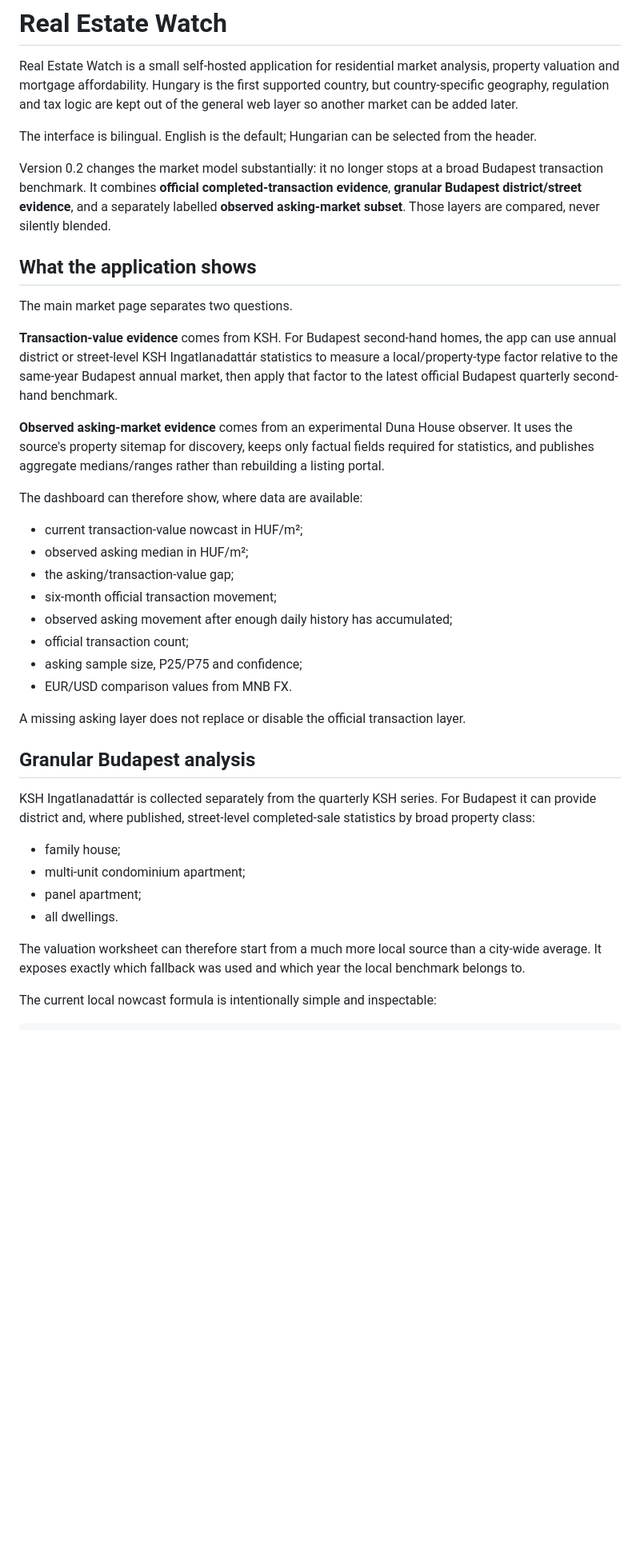
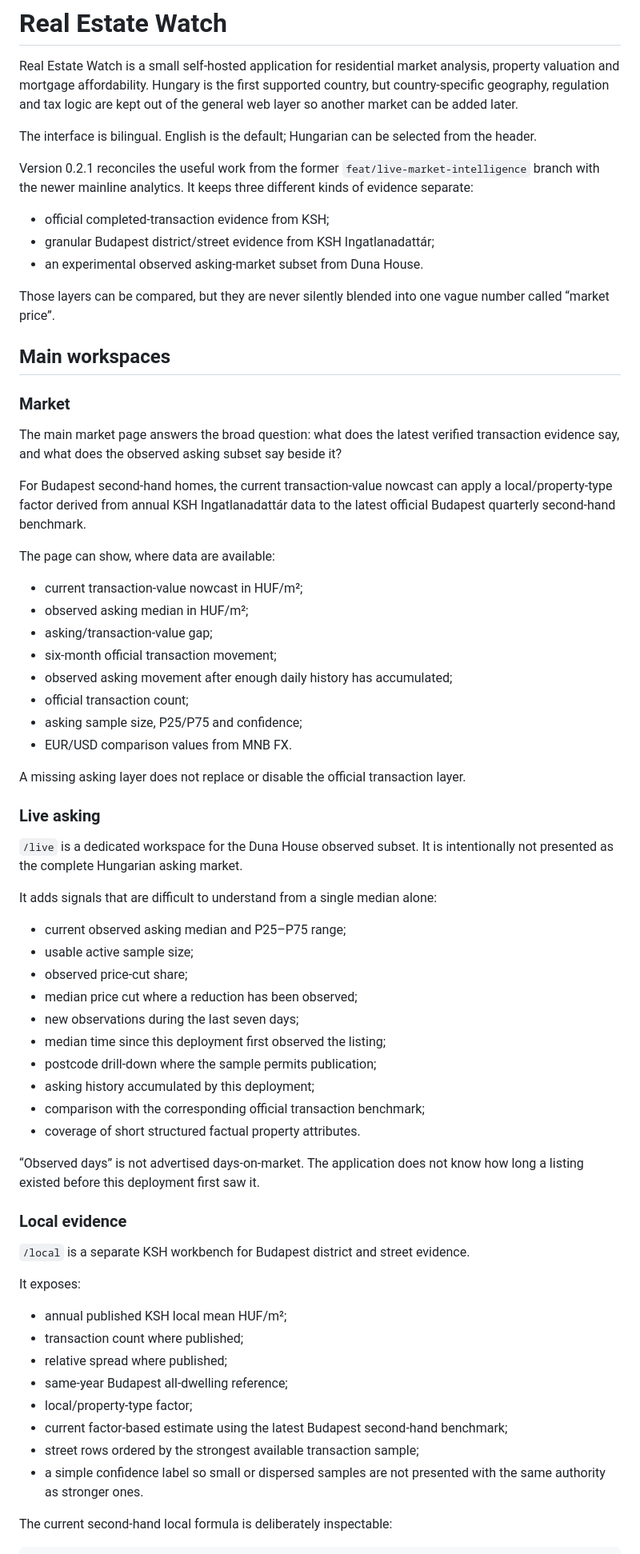
Before and after one commit to ArrowSK/real-estate-watch, a Markdown page: README.md, the part around one of its changes. Shown at 80% size. GitHub-like rendering; blank space fills up the shorter version.

Commit message:
Document reconciled live and local intelligence

````diff
--- a/README.md
+++ b/README.md
@@ -4,21 +4,27 @@ Real Estate Watch is a small self-hosted application for residential market anal
 
 The interface is bilingual. English is the default; Hungarian can be selected from the header.
 
-Version 0.2 changes the market model substantially: it no longer stops at a broad Budapest transaction benchmark. It combines **official completed-transaction evidence**, **granular Budapest district/street evidence**, and a separately labelled **observed asking-market subset**. Those layers are compared, never silently blended.
+Version 0.2.1 reconciles the useful work from the former `feat/live-market-intelligence` branch with the newer mainline analytics. It keeps three different kinds of evidence separate:
 
-## What the application shows
+- official completed-transaction evidence from KSH;
+- granular Budapest district/street evidence from KSH Ingatlanadattár;
+- an experimental observed asking-market subset from Duna House.
 
-The main market page separates two questions.
+Those layers can be compared, but they are never silently blended into one vague number called “market price”.
 
-**Transaction-value evidence** comes from KSH. For Budapest second-hand homes, the app can use annual district or street-level KSH Ingatlanadattár statistics to measure a local/property-type factor relative to the same-year Budapest annual market, then apply that factor to the latest official Budapest quarterly second-hand benchmark.
+## Main workspaces
 
-**Observed asking-market evidence** comes from an experimental Duna House observer. It uses the source's property sitemap for discovery, keeps only factual fields required for statistics, and publishes aggregate medians/ranges rather than rebuilding a listing portal.
+### Market
 
-The dashboard can therefore show, where data are available:
+The main market page answers the broad question: what does the latest verified transaction evidence say, and what does the observed asking subset say beside it?
+
+For Budapest second-hand homes, the current transaction-value nowcast can apply a local/property-type factor derived from annual KSH Ingatlanadattár data to the latest official Budapest quarterly second-hand benchmark.
+
+The page can show, where data are available:
 
 - current transaction-value nowcast in HUF/m²;
 - observed asking median in HUF/m²;
-- the asking/transaction-value gap;
+- asking/transaction-value gap;
 - six-month official transaction movement;
 - observed asking movement after enough daily history has accumulated;
 - official transaction count;
@@ -27,17 +33,40 @@ The dashboard can therefore show, where data are available:
 
 A missing asking layer does not replace or disable the official transaction layer.
 
-## Granular Budapest analysis
+### Live asking
 
-KSH Ingatlanadattár is collected separately from the quarterly KSH series. For Budapest it can provide district and, where published, street-level completed-sale statistics by broad property class:
+`/live` is a dedicated workspace for the Duna House observed subset. It is intentionally not presented as the complete Hungarian asking market.
 
-- family house;
-- multi-unit condominium apartment;
-- panel apartment;
-- all dwellings.
+It adds signals that are difficult to understand from a single median alone:
 
-The valuation worksheet can therefore start from a much more local source than a city-wide average. It exposes exactly which fallback was used and which year the local benchmark belongs to.
+- current observed asking median and P25–P75 range;
+- usable active sample size;
+- observed price-cut share;
+- median price cut where a reduction has been observed;
+- new observations during the last seven days;
+- median time since this deployment first observed the listing;
+- postcode drill-down where the sample permits publication;
+- asking history accumulated by this deployment;
+- comparison with the corresponding official transaction benchmark;
+- coverage of short structured factual property attributes.
 
-The current local nowcast formula is intentionally simple and inspectable:
+“Observed days” is not advertised days-on-market. The application does not know how long a listing existed before this deployment first saw it.
+
+### Local evidence
+
+`/local` is a separate KSH workbench for Budapest district and street evidence.
+
+It exposes:
+
+- annual published KSH local mean HUF/m²;
+- transaction count where published;
+- relative spread where published;
+- same-year Budapest all-dwelling reference;
+- local/property-type factor;
+- current factor-based estimate using the latest Budapest second-hand benchmark;
+- street rows ordered by the strongest available transaction sample;
+- a simple confidence label so small or dispersed samples are not presented with the same authority as stronger ones.
+
+The current second-hand local formula is deliberately inspectable:
 
 ```text
````
Also changed, not shown: other parts of README.md (+69 -46 lines).
